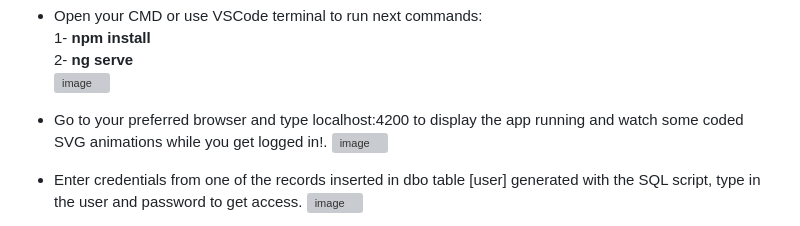
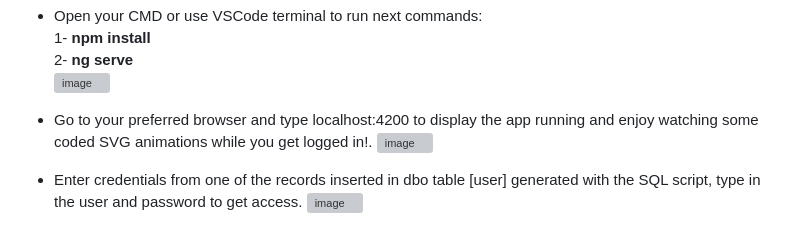
Before and after one commit to jassohektor/Angular-Starter-NET-API, a Markdown page: README.md, the part around the change. Drawn GitHub-style; grey boxes are pictures that could not be loaded.

```diff
--- a/README.md
+++ b/README.md
@@ -30,7 +30,7 @@ This project is an Angular Starter with .NET REST API &amp; SQL-DB which include
   2- **ng serve**<br>
 ![image](https://github.com/jassohektor/Angular-Starter-NET-API/assets/168608755/386f065b-05f6-45eb-93c1-ba63366e58ea)
 
-* Go to your preferred browser and type localhost:4200 to display the app running and watch some coded SVG animations while you get logged in!.
+* Go to your preferred browser and type localhost:4200 to display the app running and enjoy watching some coded SVG animations while you get logged in!.
 ![image](https://github.com/jassohektor/Angular-Starter-NET-API/assets/168608755/5b04d9f8-4cf5-4ba2-a71f-1f7c77808df8)
 
 * Enter credentials from one of the records inserted in dbo table [user] generated with the SQL script, type in the user and password to get access.
```
